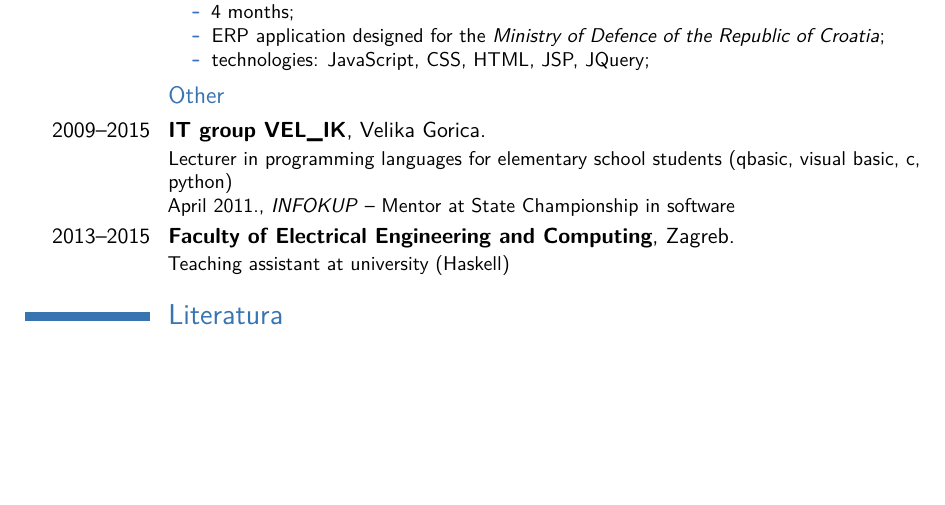
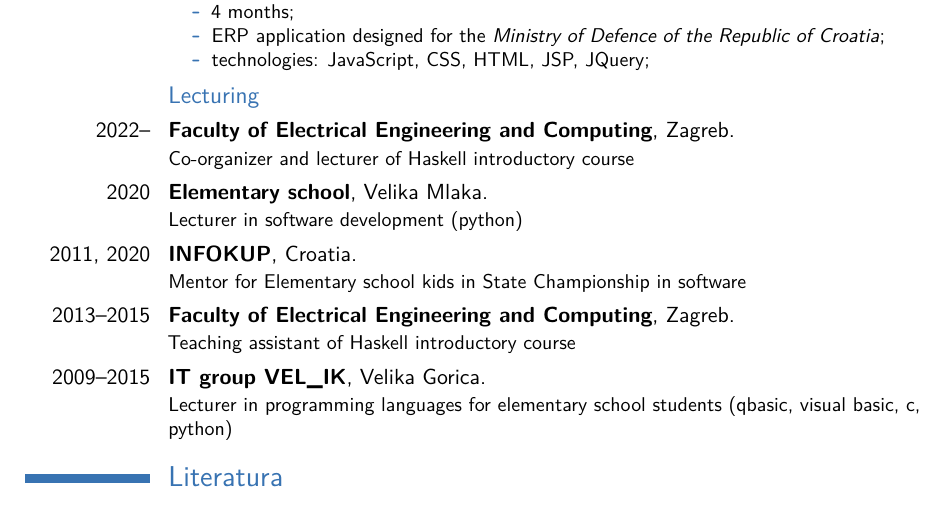
Before and after one commit to akegalj/cv, a LaTeX CV (cv_kegalj_en.tex): part of page 2 of 2, cut so that both start at the same text, the shorter picture padded with empty space. Compiled offline with pdfLaTeX.

Commit message:
Update Lecturing section

```diff
--- a/cv_kegalj_en.tex
+++ b/cv_kegalj_en.tex
@@ -147,10 +147,13 @@ Projects:%
   \item technologies: JavaScript, CSS, HTML, JSP, JQuery;
   \end{itemize}
 \end{itemize}}
-\subsection{Other}
-\cventry{2009--2015}{IT group VEL\_IK}{}{Velika Gorica}{}{Lecturer in programming languages for elementary school students (qbasic, visual basic, c, python)\newline{}
-April 2011., \textit{INFOKUP} -- Mentor at State Championship in software}
-\cventry{2013--2015}{Faculty of Electrical Engineering and Computing}{}{Zagreb}{}{Teaching assistant at university (Haskell)}
+\subsection{Lecturing}
+\cventry{2022--}{Faculty of Electrical Engineering and Computing}{}{Zagreb}{}{Co-organizer and lecturer of Haskell introductory course }
+\cventry{2020}{Elementary school}{}{Velika Mlaka}{}{Lecturer in software development (python)}
+\cventry{2011, 2020}{INFOKUP}{}{Croatia}{}{Mentor for Elementary school kids in State Championship in software}
+\cventry{2013--2015}{Faculty of Electrical Engineering and Computing}{}{Zagreb}{}{Teaching assistant of Haskell introductory course }
+\cventry{2009--2015}{IT group VEL\_IK}{}{Velika Gorica}{}{Lecturer in programming languages for elementary school students (qbasic, visual basic, c, python)}
+
 
 % \section{Languages}
 % \cvitemwithcomment{Croatian}{}{native language}
```
Also changed, not shown: 1 other file.
